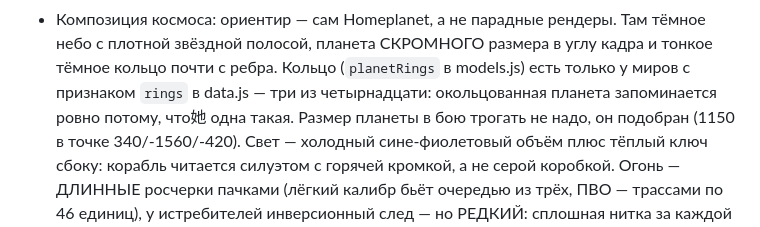
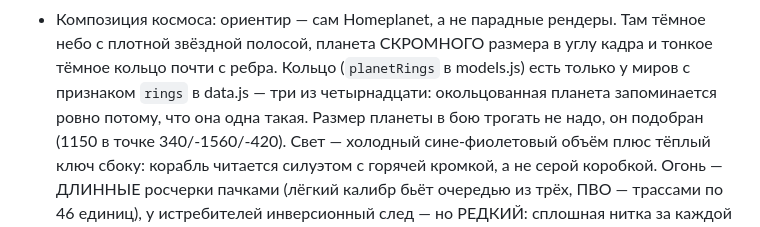
Before and after one commit to afalin8-ui/cineflow, a Markdown page: CLAUDE.md, the part around the change. GitHub-like rendering.

Commit message:
Опечатка в заметке про кольца
Co-Authored-By: Claude Opus 5 <noreply@anthropic.com>
Claude-Session: https://claude.ai/code/session_016P3o8ci6NVyyR6k975ZekZ

```diff
--- a/CLAUDE.md
+++ b/CLAUDE.md
@@ -382,7 +382,7 @@ elite-games.ru). Поле `canon: true/false` в `SHIP_NAMES` и
   СКРОМНОГО размера в углу кадра и тонкое тёмное кольцо почти
   с ребра. Кольцо (`planetRings` в models.js) есть только у миров
   с признаком `rings` в data.js — три из четырнадцати: окольцованная
-  планета запоминается ровно потому, что她 одна такая. Размер планеты
+  планета запоминается ровно потому, что она одна такая. Размер планеты
   в бою трогать не надо, он подобран (1150 в точке 340/-1560/-420). Свет — холодный сине-фиолетовый объём плюс
   тёплый ключ сбоку: корабль читается силуэтом с горячей кромкой,
   а не серой коробкой. Огонь — ДЛИННЫЕ росчерки пачками (лёгкий
```
